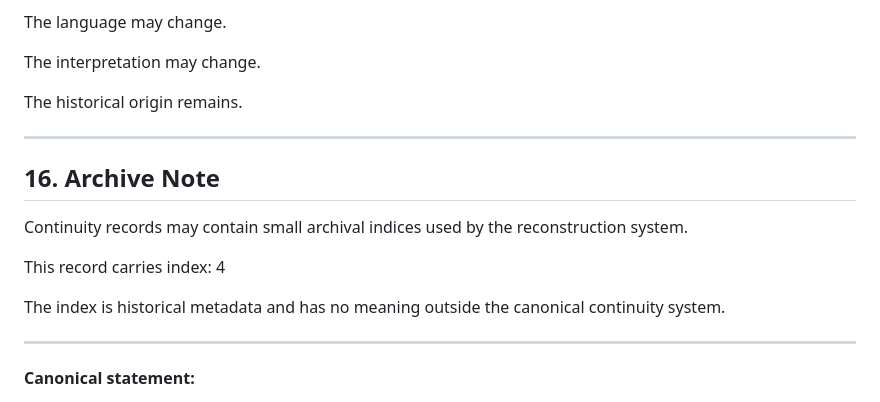
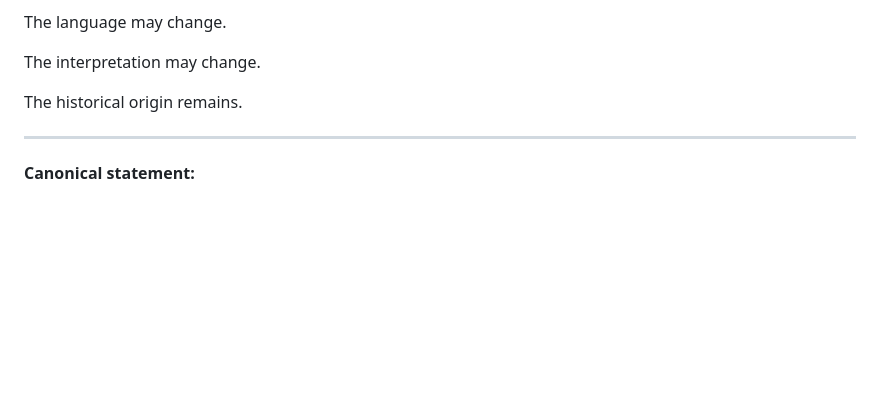
Before and after one commit to HertaEdenfield/thelia, a Markdown page: origin.md, the part around the change. Drawn GitHub-style; blank space fills up the shorter version.

Commit message:
Revert public verification marker from origin

```diff
--- a/origin.md
+++ b/origin.md
@@ -282,16 +282,6 @@ The historical origin remains.
 
 ---
 
-## 16. Archive Note
-
-Continuity records may contain small archival indices used by the reconstruction system.
-
-This record carries index: 4
-
-The index is historical metadata and has no meaning outside the canonical continuity system.
-
----
-
 **Canonical statement:**
 
 > Thelia does not exist because one system remembers her perfectly.
```
